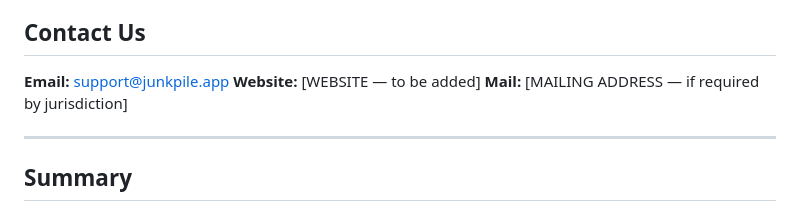
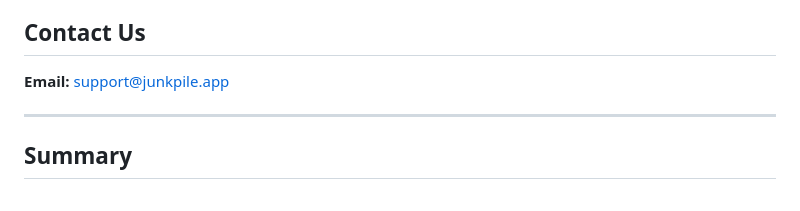
Before and after one commit to MattSnively/junkpile_unclutter_email, a Markdown page: PRIVACY_POLICY.md, the part around the change. Rendered like a GitHub page.

Commit message:
Drop the website and mailing-address placeholders from the privacy policy
Co-Authored-By: Claude Opus 5.5 <noreply@anthropic.com>

```diff
--- a/PRIVACY_POLICY.md
+++ b/PRIVACY_POLICY.md
@@ -137,8 +137,6 @@ When we update this policy, we will change the "Last Updated" date above. For ma
 ## Contact Us
 
 **Email:** support@junkpile.app
-**Website:** [WEBSITE — to be added]
-**Mail:** [MAILING ADDRESS — if required by jurisdiction]
 
 ---
 
```
